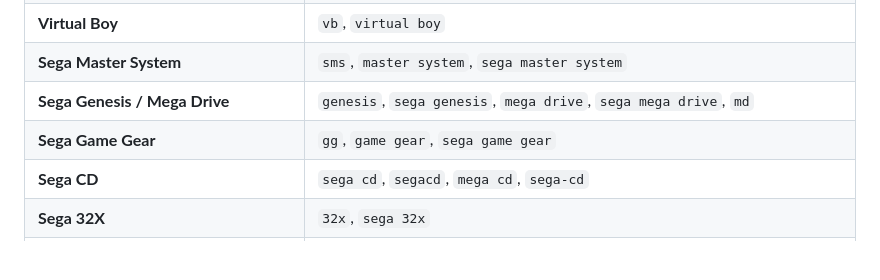
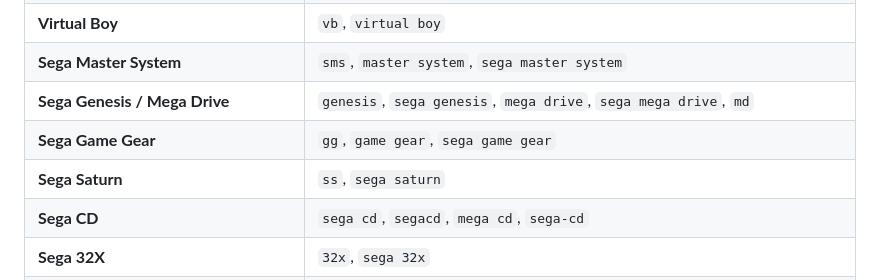
Before and after one commit to Jellyfin-PG/JellyEmu, a Markdown page: README.md, the part around the change. GitHub-like rendering; blank space fills up the shorter version.

Commit message:
Add Sega Saturn to the console list in README

```diff
--- a/README.md
+++ b/README.md
@@ -191,6 +191,7 @@ The plugin determines a ROM's platform using a strict 3-step priority list. If s
 | **Sega Master System** | `sms`, `master system`, `sega master system` |
 | **Sega Genesis / Mega Drive** | `genesis`, `sega genesis`, `mega drive`, `sega mega drive`, `md` |
 | **Sega Game Gear** | `gg`, `game gear`, `sega game gear` |
+| **Sega Saturn** | `ss`, `sega saturn` |
 | **Sega CD** | `sega cd`, `segacd`, `mega cd`, `sega-cd` |
 | **Sega 32X** | `32x`, `sega 32x` |
 | **PlayStation 1** | `psx`, `ps1`, `playstation`, `playstation 1`, `ps one` |
```
